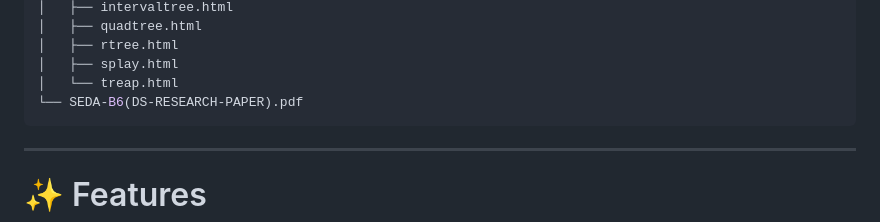
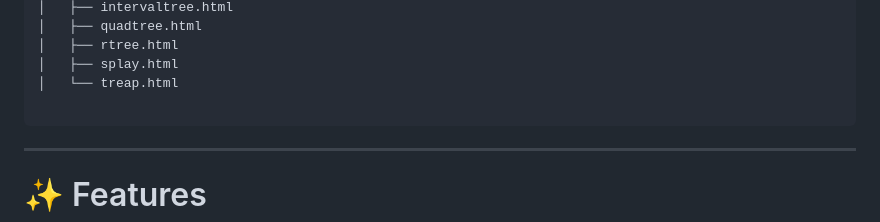
Before and after one commit to Samruddhi0512/DS-Visual-Lab, a Markdown page: README.md, the part around the change. Drawn GitHub-style.

````diff
--- a/README.md
+++ b/README.md
@@ -55,7 +55,7 @@ DS-Visual-Lab/
 │   ├── rtree.html
 │   ├── splay.html
 │   └── treap.html
-└── SEDA-B6(DS-RESEARCH-PAPER).pdf
+
 ```
 
 ---
````
